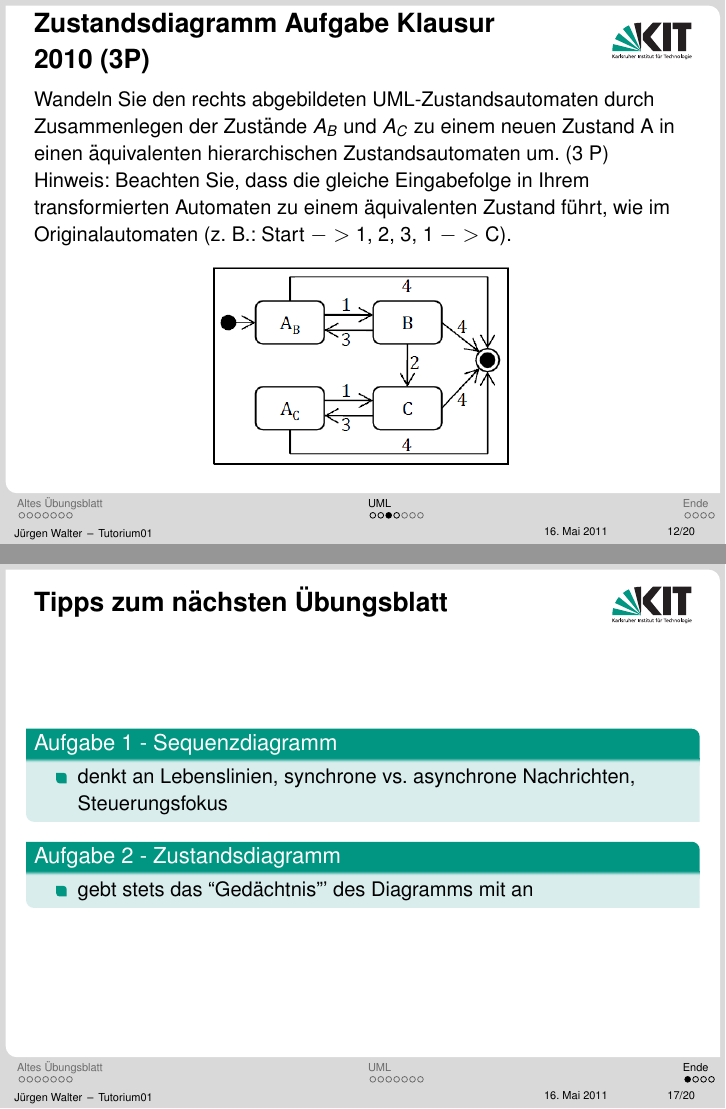
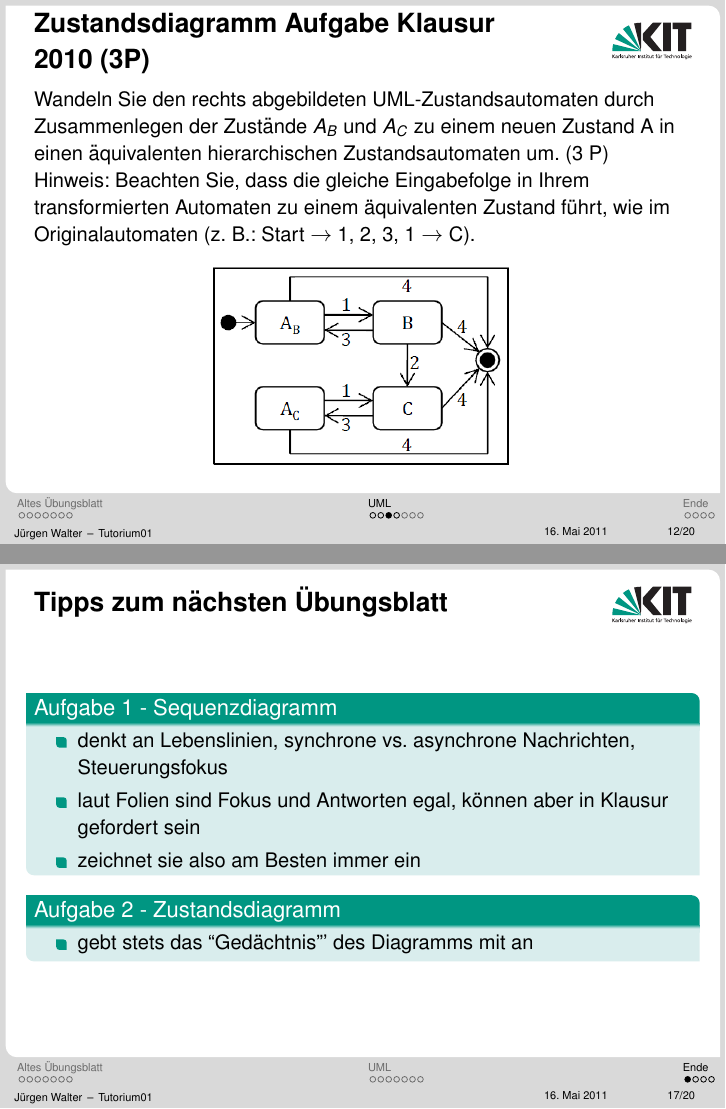
Before and after one commit to kne1p/Swt1, LaTeX slides (juergen/Tutorium02.tex): pages 30 and 37 of 43 before the commit and pages 30 and 39 of 45 after it, joined at a grey line. Compiled offline with pdfLaTeX.

Commit message:
Tipps erweitert

```diff
--- a/juergen/Tutorium02.tex
+++ b/juergen/Tutorium02.tex
@@ -183,7 +190,7 @@ Wandeln Sie den rechts abgebildeten UML-Zustandsautomaten durch Zusammenlegen de
 und $A_C$ zu einem neuen Zustand A in einen äquivalenten hierarchischen Zustandsautomaten um. (3 P)
 
 Hinweis: Beachten Sie, dass die gleiche Eingabefolge in Ihrem transformierten Automaten zu einem
-äquivalenten Zustand führt, wie im Originalautomaten (z. B.: Start $->$ 1, 2, 3, 1 $->$ C).
+äquivalenten Zustand führt, wie im Originalautomaten (z. B.: Start $\rightarrow$ 1, 2, 3, 1 $\rightarrow$ C).
 \begin{center}
 \includegraphics[scale=0.5]{pics/ZustandsdiagrammAufgabe.png}
 \end{center}
@@ -234,7 +241,9 @@ Hinweis: Modellieren Sie die Kurse nicht als Objekte mit Lebenslinie. Wenn Sie K
 
 \begin{block}{Aufgabe 1 - Sequenzdiagramm}
 \begin{itemize}
-\item denkt an Lebenslinien, synchrone vs. asynchrone Nachrichten, Steuerungsfokus
+\item denkt an Lebenslinien, synchrone vs. asynchrone Nachrichten, Steuerungsfokus \pause
+\item laut Folien sind Fokus und Antworten egal, können aber in Klausur gefordert sein \pause
+\item zeichnet sie also am Besten immer ein
 \end{itemize}
 \end{block}
 
```
Also changed, not shown: juergen/Tutorium02.tex (11 more changed lines).
